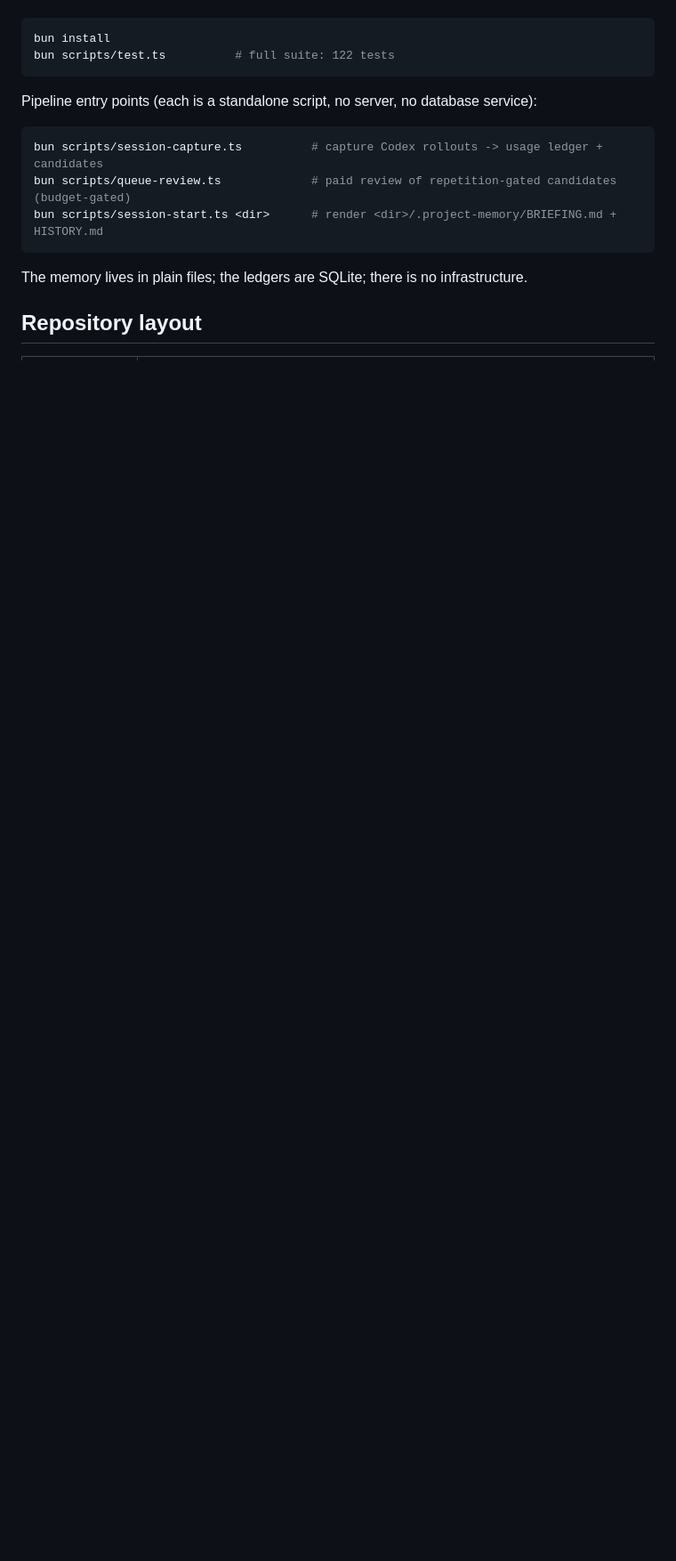
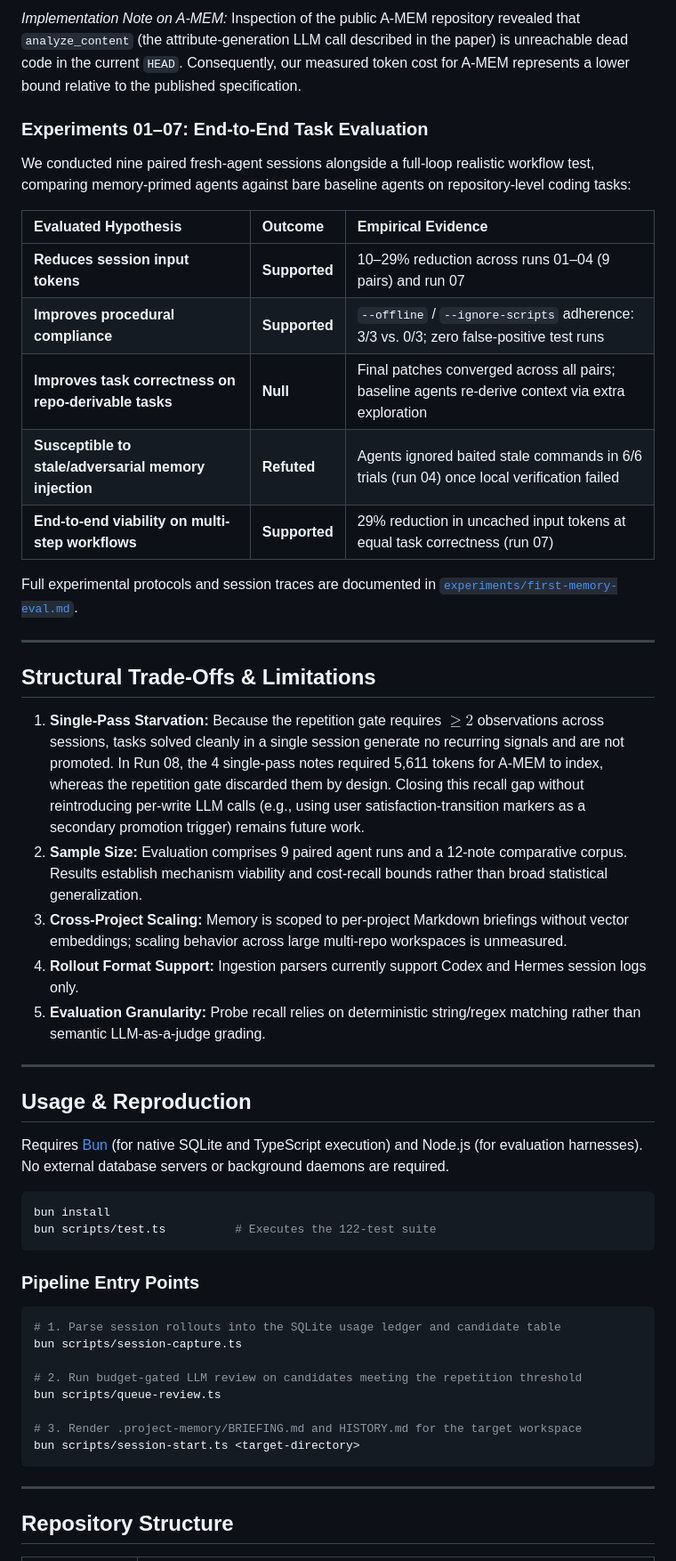
Before and after one commit to mohamedswe/agent-memory-gate, a Markdown page: README.md, the part around one of its changes. Shown at 89% size. Drawn GitHub-style; blank space fills up the shorter version.

````diff
--- a/README.md
+++ b/README.md
@@ -93,18 +74,54 @@ Requires [Bun](https://bun.sh) (SQLite + TypeScript runner) and Node for the eva
+*Implementation Note on A-MEM:* Inspection of the public A-MEM repository revealed that `analyze_content` (the attribute-generation LLM call described in the paper) is unreachable dead code in the current `HEAD`. Consequently, our measured token cost for A-MEM represents a lower bound relative to the published specification.
+
+### Experiments 01–07: End-to-End Task Evaluation
+
+We conducted nine paired fresh-agent sessions alongside a full-loop realistic workflow test, comparing memory-primed agents against bare baseline agents on repository-level coding tasks:
+
+| Evaluated Hypothesis | Outcome | Empirical Evidence |
+| :--- | :--- | :--- |
+| **Reduces session input tokens** | **Supported** | 10–29% reduction across runs 01–04 (9 pairs) and run 07 |
+| **Improves procedural compliance** | **Supported** | `--offline` / `--ignore-scripts` adherence: 3/3 vs. 0/3; zero false-positive test runs |
+| **Improves task correctness on repo-derivable tasks** | **Null** | Final patches converged across all pairs; baseline agents re-derive context via extra exploration |
+| **Susceptible to stale/adversarial memory injection** | **Refuted** | Agents ignored baited stale commands in 6/6 trials (run 04) once local verification failed |
+| **End-to-end viability on multi-step workflows** | **Supported** | 29% reduction in uncached input tokens at equal task correctness (run 07) |
+
+Full experimental protocols and session traces are documented in [`experiments/first-memory-eval.md`](experiments/first-memory-eval.md).
+
+---
+
+## Structural Trade-Offs & Limitations
+
+1. **Single-Pass Starvation:** Because the repetition gate requires $\ge 2$ observations across sessions, tasks solved cleanly in a single session generate no recurring signals and are not promoted. In Run 08, the 4 single-pass notes required 5,611 tokens for A-MEM to index, whereas the repetition gate discarded them by design. Closing this recall gap without reintroducing per-write LLM calls (e.g., using user satisfaction-transition markers as a secondary promotion trigger) remains future work.
+2. **Sample Size:** Evaluation comprises 9 paired agent runs and a 12-note comparative corpus. Results establish mechanism viability and cost-recall bounds rather than broad statistical generalization.
+3. **Cross-Project Scaling:** Memory is scoped to per-project Markdown briefings without vector embeddings; scaling behavior across large multi-repo workspaces is unmeasured.
+4. **Rollout Format Support:** Ingestion parsers currently support Codex and Hermes session logs only.
+5. **Evaluation Granularity:** Probe recall relies on deterministic string/regex matching rather than semantic LLM-as-a-judge grading.
+
+---
+
+## Usage & Reproduction
+
+Requires [Bun](https://bun.sh/) (for native SQLite and TypeScript execution) and Node.js (for evaluation harnesses). No external database servers or background daemons are required.
 
 ```bash
 bun install
-bun scripts/test.ts          # full suite: 122 tests
+bun scripts/test.ts          # Executes the 122-test suite
 ```
 
-Pipeline entry points (each is a standalone script, no server, no database service):
+### Pipeline Entry Points
 
 ```bash
-bun scripts/session-capture.ts          # capture Codex rollouts -> usage ledger + candidates
-bun scripts/queue-review.ts             # paid review of repetition-gated candidates (budget-gated)
-bun scripts/session-start.ts <dir>      # render <dir>/.project-memory/BRIEFING.md + HISTORY.md
+# 1. Parse session rollouts into the SQLite usage ledger and candidate table
+bun scripts/session-capture.ts
+
+# 2. Run budget-gated LLM review on candidates meeting the repetition threshold
+bun scripts/queue-review.ts
+
+# 3. Render .project-memory/BRIEFING.md and HISTORY.md for the target workspace
+bun scripts/session-start.ts <target-directory>
 ```
 
-The memory lives in plain files; the ledgers are SQLite; there is no infrastructure.
+---
 
-## Repository layout
+## Repository Structure
 
````
Also changed, not shown: other parts of README.md (+53 -82 lines).
